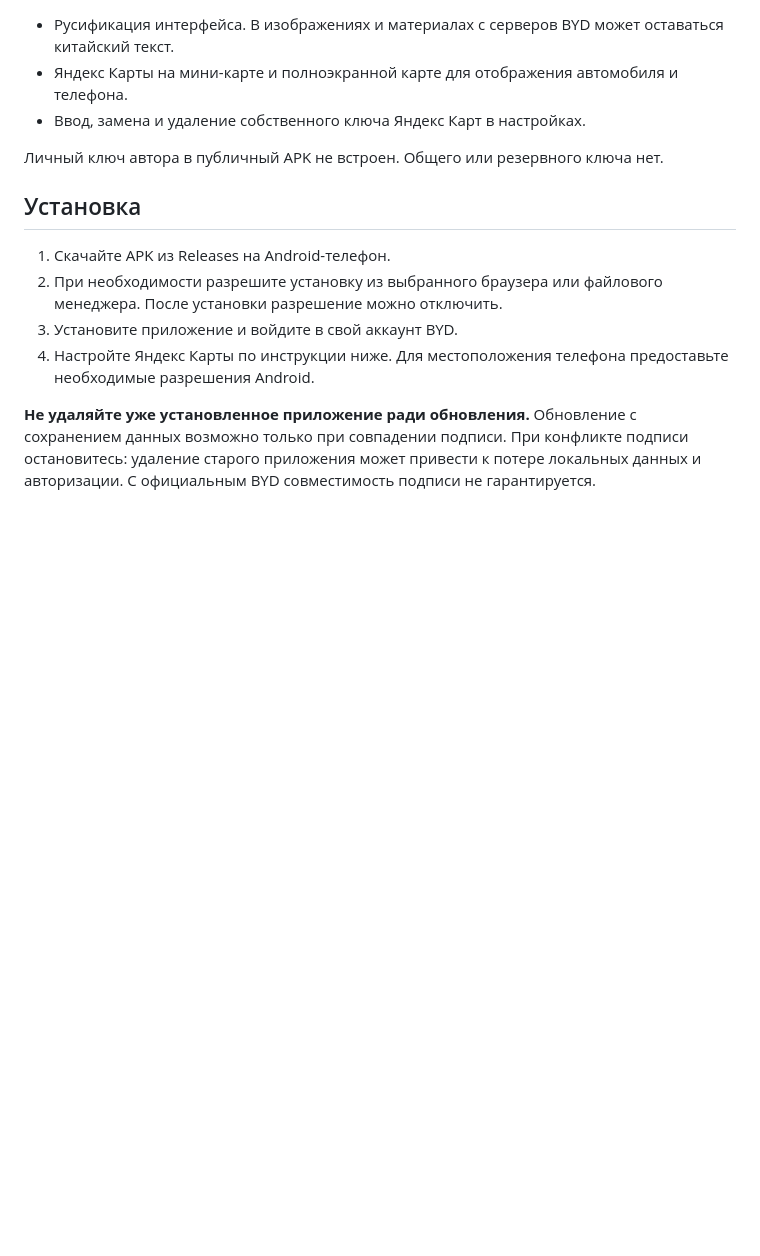
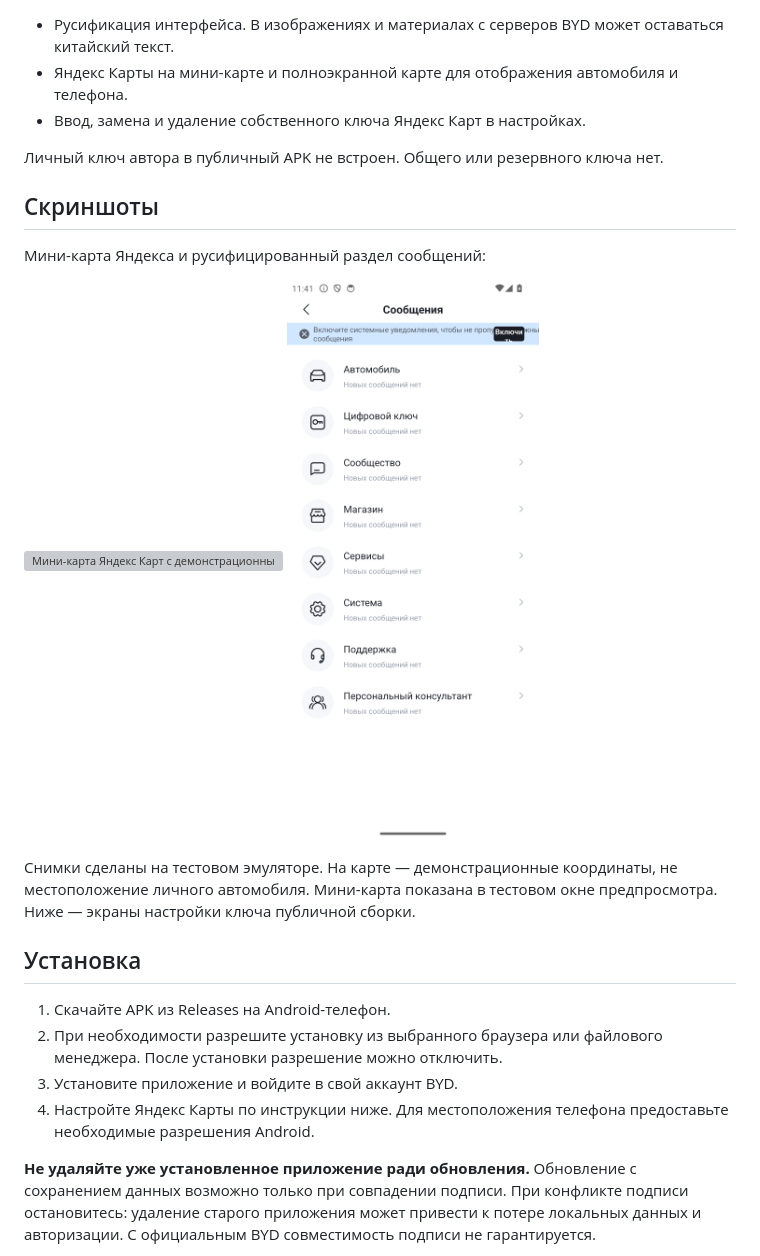
Before and after one commit to hix83/BYD-RU-Yandex, a Markdown page: README.md, the part around one of its changes. Drawn GitHub-style; pictures changed too: docs/screenshots/messages.png (added); blank space fills up the shorter version; grey boxes are pictures that could not be loaded.

```diff
--- a/README.md
+++ b/README.md
@@ -21,6 +21,17 @@
 
 Личный ключ автора в публичный APK не встроен. Общего или резервного ключа нет.
 
+## Скриншоты
+
+Мини-карта Яндекса и русифицированный раздел сообщений:
+
+<p>
+  <img src="docs/screenshots/yandex-mini-map.png" alt="Мини-карта Яндекс Карт с демонстрационными координатами" width="300" />
+  <img src="docs/screenshots/messages.png" alt="Раздел сообщений приложения с русскими названиями категорий" width="300" />
+</p>
+
+Снимки сделаны на тестовом эмуляторе. На карте — демонстрационные координаты, не местоположение личного автомобиля. Мини-карта показана в тестовом окне предпросмотра. Ниже — экраны настройки ключа публичной сборки.
+
 ## Установка
 
 1. Скачайте APK из Releases на Android-телефон.
```
Also changed, not shown: other parts of README.md (+17 -1 lines), docs/screenshots/yandex-key-editor.png (added), docs/screenshots/yandex-settings.png (added), 1 other file.
